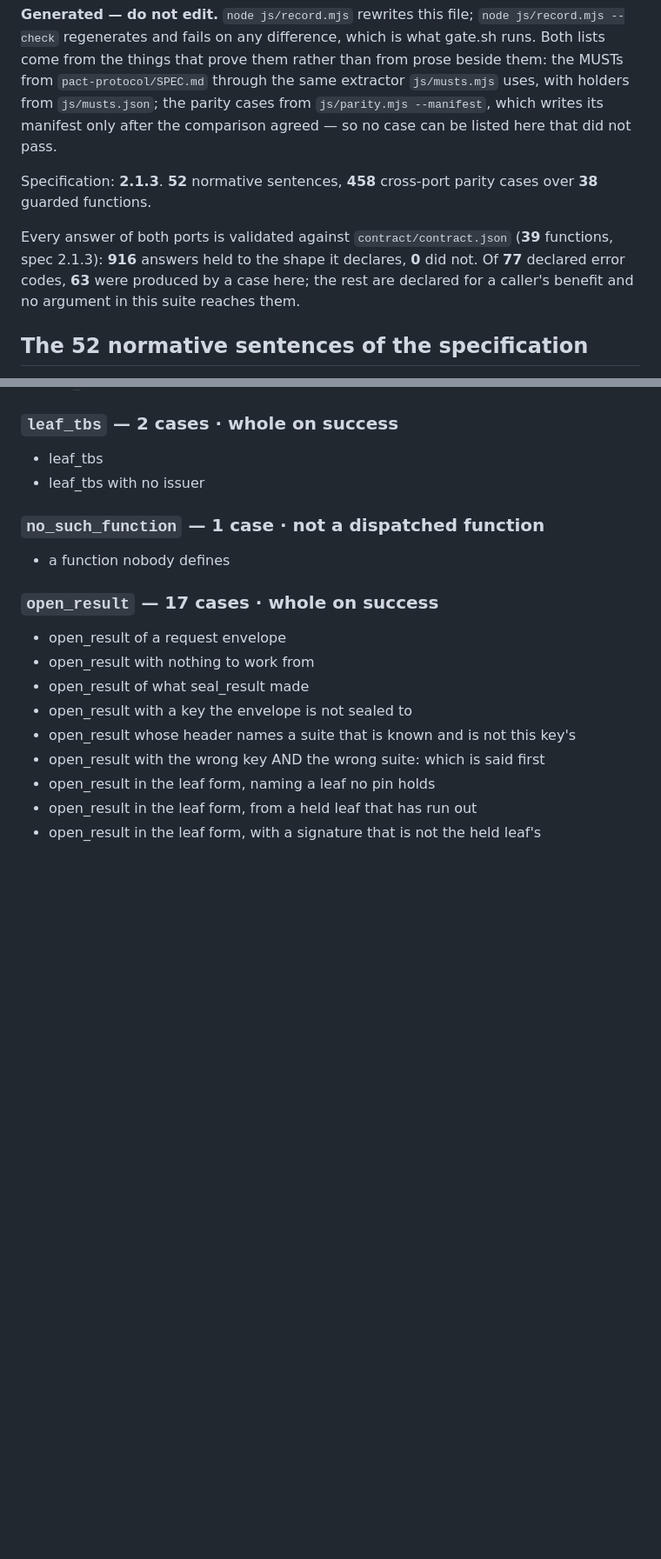
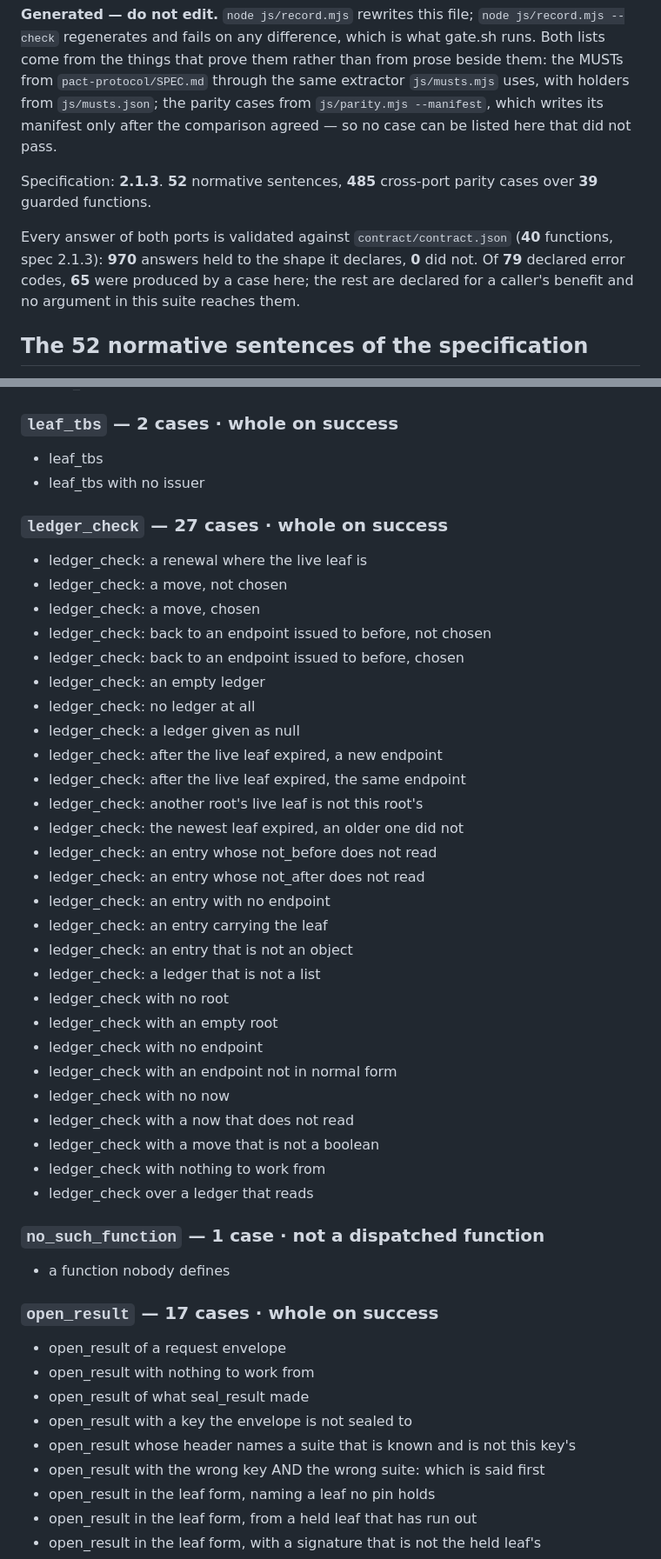
Before and after one commit to humandelegatedtrustprotocol/hdtp-identity, a Markdown page: PROOFS.md, 2 parts joined by grey strips. Shown at 87% size. Drawn GitHub-style; blank space fills up the shorter version.

Commit message:
PROOFS.md: the record regenerated with ledger_check's 27 parity cases and MUST 9.#5's new holders
node js/record.mjs, from a parity run of this tree.

```diff
--- a/PROOFS.md
+++ b/PROOFS.md
@@ -7,9 +7,9 @@ the same extractor `js/musts.mjs` uses, with holders from `js/musts.json`; the p
 `js/parity.mjs --manifest`, which writes its manifest only after the comparison agreed — so no
 case can be listed here that did not pass.
 
-Specification: **2.1.3**. **52** normative sentences, **458** cross-port parity cases over **38** guarded functions.
+Specification: **2.1.3**. **52** normative sentences, **485** cross-port parity cases over **39** guarded functions.
 
-Every answer of both ports is validated against `contract/contract.json` (**39** functions, spec 2.1.3): **916** answers held to the shape it declares, **0** did not. Of **77** declared error codes, **63** were produced by a case here; the rest are declared for a caller's benefit and no argument in this suite reaches them.
+Every answer of both ports is validated against `contract/contract.json` (**40** functions, spec 2.1.3): **970** answers held to the shape it declares, **0** did not. Of **79** declared error codes, **65** were produced by a case here; the rest are declared for a caller's benefit and no argument in this suite reaches them.
 
 ## The 52 normative sentences of the specification
 
@@ -507,6 +507,36 @@ At the run that generated this file: **458** cases, **0** disagreements, **38**
 - leaf_tbs
 - leaf_tbs with no issuer
 
+### `ledger_check` — 27 cases · whole on success
+
+- ledger_check: a renewal where the live leaf is
+- ledger_check: a move, not chosen
+- ledger_check: a move, chosen
+- ledger_check: back to an endpoint issued to before, not chosen
+- ledger_check: back to an endpoint issued to before, chosen
+- ledger_check: an empty ledger
+- ledger_check: no ledger at all
+- ledger_check: a ledger given as null
+- ledger_check: after the live leaf expired, a new endpoint
+- ledger_check: after the live leaf expired, the same endpoint
+- ledger_check: another root's live leaf is not this root's
+- ledger_check: the newest leaf expired, an older one did not
+- ledger_check: an entry whose not_before does not read
+- ledger_check: an entry whose not_after does not read
+- ledger_check: an entry with no endpoint
+- ledger_check: an entry carrying the leaf
+- ledger_check: an entry that is not an object
+- ledger_check: a ledger that is not a list
+- ledger_check with no root
+- ledger_check with an empty root
+- ledger_check with no endpoint
+- ledger_check with an endpoint not in normal form
+- ledger_check with no now
+- ledger_check with a now that does not read
+- ledger_check with a move that is not a boolean
+- ledger_check with nothing to work from
+- ledger_check over a ledger that reads
+
 ### `no_such_function` — 1 case · not a dispatched function
 
 - a function nobody defines
```
Also changed, not shown: other parts of PROOFS.md (+3 -3 lines).
